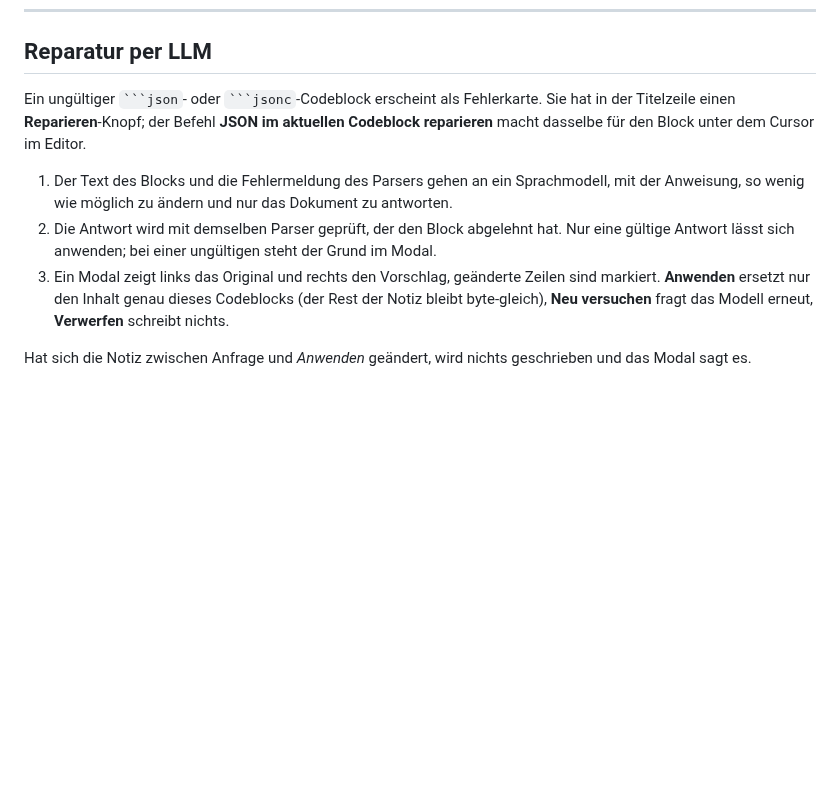
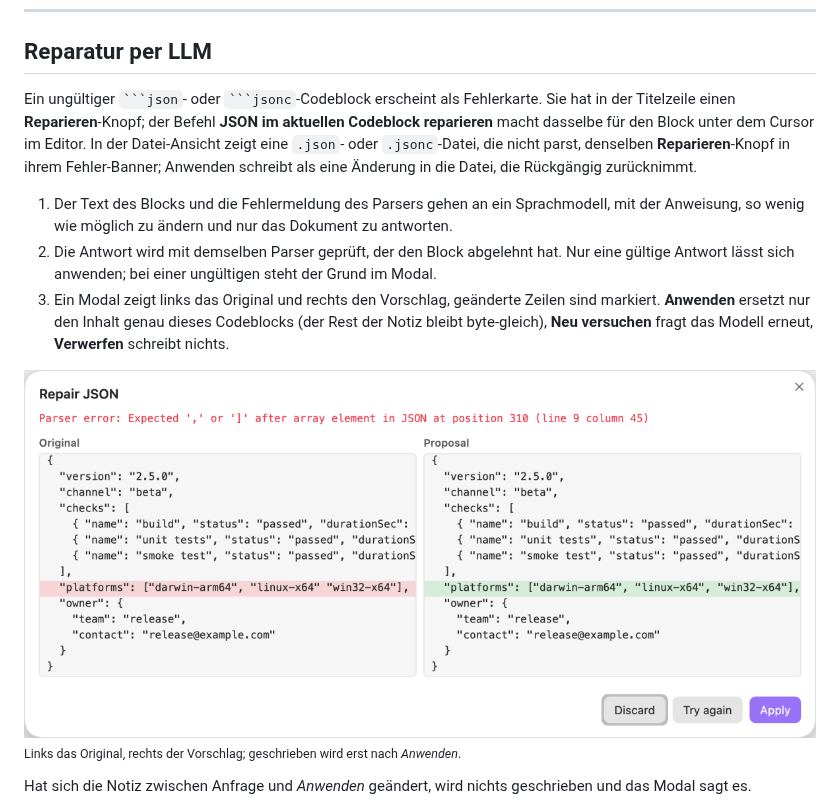
Before and after one commit to johannes-kaindl/json-editor, a Markdown page: README.de.md, the part around the change. Drawn GitHub-style; pictures changed too: docs/images/repair-modal.png (added); blank space fills up the shorter version.

````diff
--- a/README.de.md
+++ b/README.de.md
@@ -168,11 +168,15 @@ Die Einstellungen liegen unter **Einstellungen → Community-Plugins → JSON Ed
 
 ## Reparatur per LLM
 
-Ein ungültiger `` ```json ``- oder `` ```jsonc ``-Codeblock erscheint als Fehlerkarte. Sie hat in der Titelzeile einen **Reparieren**-Knopf; der Befehl **JSON im aktuellen Codeblock reparieren** macht dasselbe für den Block unter dem Cursor im Editor.
+Ein ungültiger `` ```json ``- oder `` ```jsonc ``-Codeblock erscheint als Fehlerkarte. Sie hat in der Titelzeile einen **Reparieren**-Knopf; der Befehl **JSON im aktuellen Codeblock reparieren** macht dasselbe für den Block unter dem Cursor im Editor. In der Datei-Ansicht zeigt eine `.json`- oder `.jsonc`-Datei, die nicht parst, denselben **Reparieren**-Knopf in ihrem Fehler-Banner; Anwenden schreibt als eine Änderung in die Datei, die Rückgängig zurücknimmt.
 
 1. Der Text des Blocks und die Fehlermeldung des Parsers gehen an ein Sprachmodell, mit der Anweisung, so wenig wie möglich zu ändern und nur das Dokument zu antworten.
 2. Die Antwort wird mit demselben Parser geprüft, der den Block abgelehnt hat. Nur eine gültige Antwort lässt sich anwenden; bei einer ungültigen steht der Grund im Modal.
 3. Ein Modal zeigt links das Original und rechts den Vorschlag, geänderte Zeilen sind markiert. **Anwenden** ersetzt nur den Inhalt genau dieses Codeblocks (der Rest der Notiz bleibt byte-gleich), **Neu versuchen** fragt das Modell erneut, **Verwerfen** schreibt nichts.
+
+<img src="https://raw.githubusercontent.com/johannes-kaindl/json-editor/main/docs/images/repair-modal.png" width="820" alt="Der Reparatur-Dialog: oben der Parser-Fehler, darunter Original und Vorschlag nebeneinander, die Zeile mit dem fehlenden Komma rot, ihre Korrektur grün, unten Verwerfen, Neu versuchen und Anwenden.">
+
+<sub>Links das Original, rechts der Vorschlag; geschrieben wird erst nach <em>Anwenden</em>.</sub>
 
 Hat sich die Notiz zwischen Anfrage und *Anwenden* geändert, wird nichts geschrieben und das Modal sagt es.
 
````
Also changed, not shown: README.md (+5 -1 lines), docs/images/README.md (+1 -0 lines), 2 other files.
